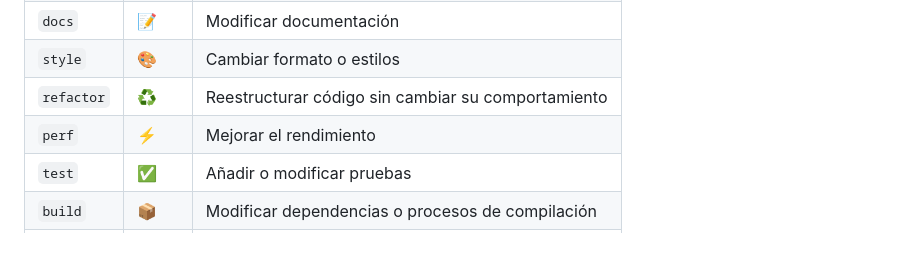
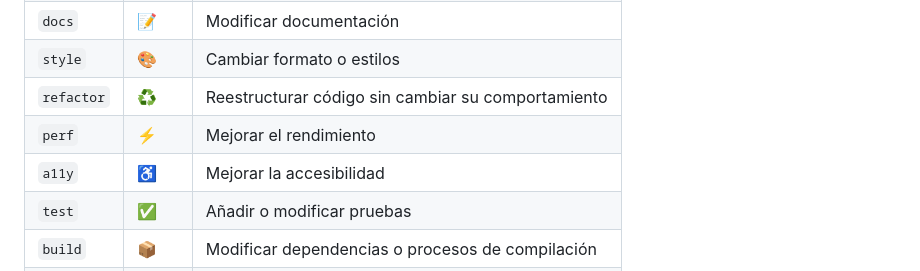
Before and after one commit to MiroDev20/grid-landing-page, a Markdown page: personal/templates/conventional-emoji.md, the part around the change. Rendered like a GitHub page; blank space fills up the shorter version.

Commit message:
📝 docs(commits): add accessibility commit type

```diff
--- a/personal/templates/conventional-emoji.md
+++ b/personal/templates/conventional-emoji.md
@@ -27,6 +27,7 @@ El `scope` es opcional y debe indicar la sección afectada.
 | `style` | 🎨 | Cambiar formato o estilos |
 | `refactor` | ♻️ | Reestructurar código sin cambiar su comportamiento |
 | `perf` | ⚡ | Mejorar el rendimiento |
+| `a11y` | ♿ | Mejorar la accesibilidad |
 | `test` | ✅ | Añadir o modificar pruebas |
 | `build` | 📦 | Modificar dependencias o procesos de compilación |
 | `ci` | 👷 | Modificar automatizaciones o pipelines |
```
